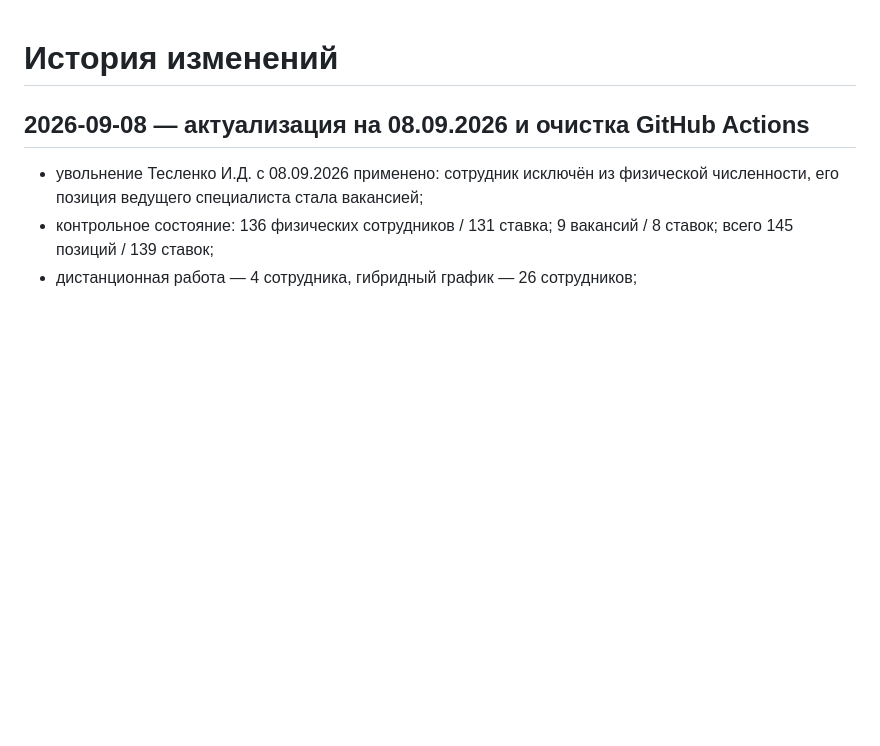
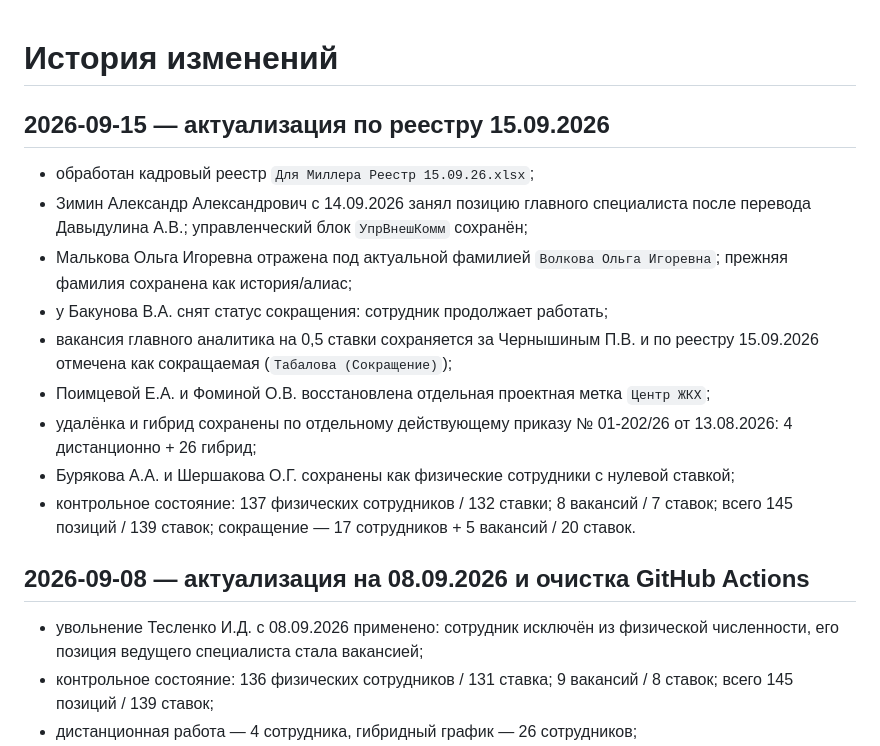
Before and after one commit to stepanMiller/kadry-dashboard, a Markdown page: CHANGELOG.md, the part around the change. Rendered like a GitHub page; blank space fills up the shorter version.

Commit message:
Обновить историю изменений на 15.09.2026

```diff
--- a/CHANGELOG.md
+++ b/CHANGELOG.md
@@ -1,4 +1,16 @@
 # История изменений
+
+## 2026-09-15 — актуализация по реестру 15.09.2026
+
+- обработан кадровый реестр `Для Миллера Реестр 15.09.26.xlsx`;
+- Зимин Александр Александрович с 14.09.2026 занял позицию главного специалиста после перевода Давыдулина А.В.; управленческий блок `УпрВнешКомм` сохранён;
+- Малькова Ольга Игоревна отражена под актуальной фамилией `Волкова Ольга Игоревна`; прежняя фамилия сохранена как история/алиас;
+- у Бакунова В.А. снят статус сокращения: сотрудник продолжает работать;
+- вакансия главного аналитика на 0,5 ставки сохраняется за Чернышиным П.В. и по реестру 15.09.2026 отмечена как сокращаемая (`Табалова (Сокращение)`);
+- Поимцевой Е.А. и Фоминой О.В. восстановлена отдельная проектная метка `Центр ЖКХ`;
+- удалёнка и гибрид сохранены по отдельному действующему приказу № 01-202/26 от 13.08.2026: 4 дистанционно + 26 гибрид;
+- Бурякова А.А. и Шершакова О.Г. сохранены как физические сотрудники с нулевой ставкой;
+- контрольное состояние: 137 физических сотрудников / 132 ставки; 8 вакансий / 7 ставок; всего 145 позиций / 139 ставок; сокращение — 17 сотрудников + 5 вакансий / 20 ставок.
 
 ## 2026-09-08 — актуализация на 08.09.2026 и очистка GitHub Actions
 
```
